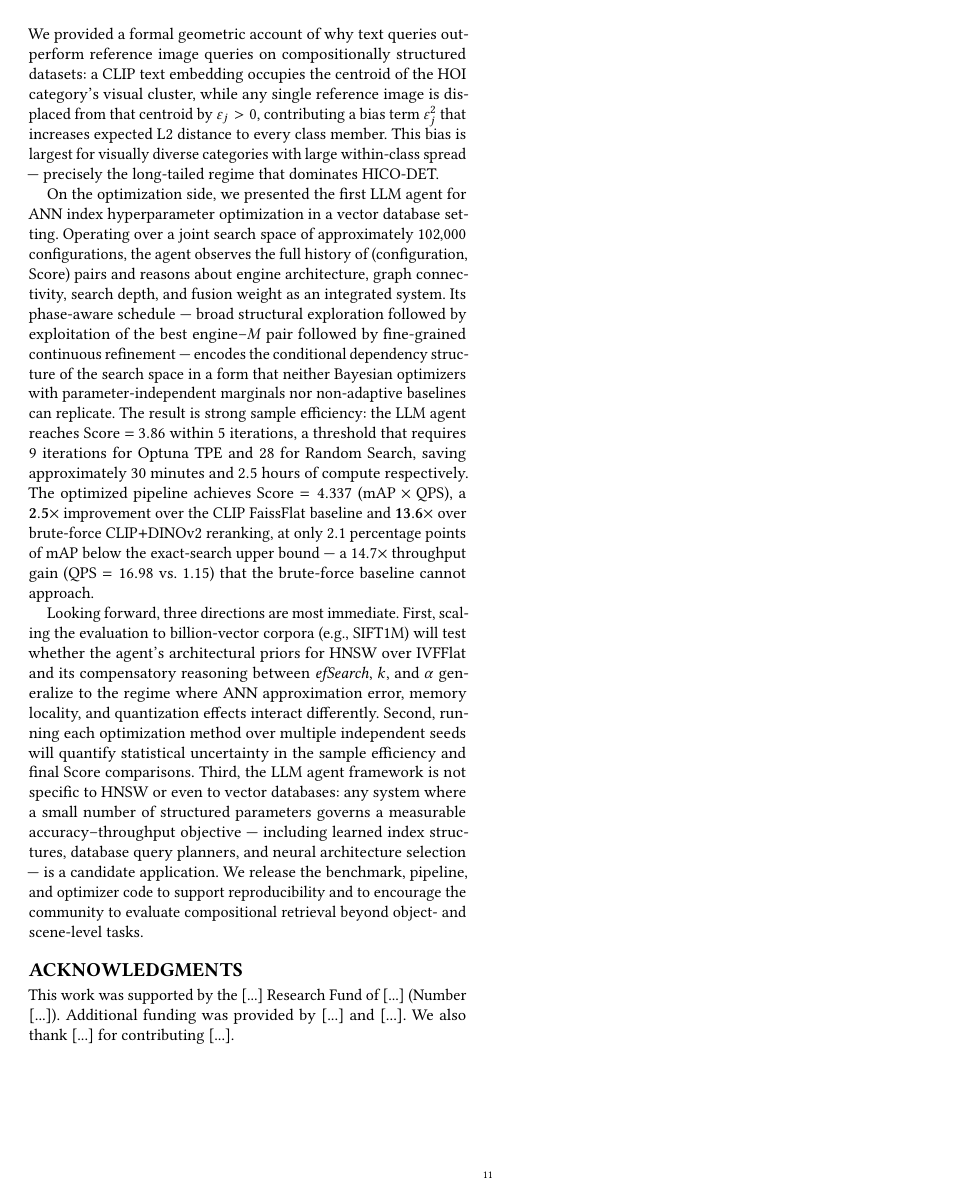
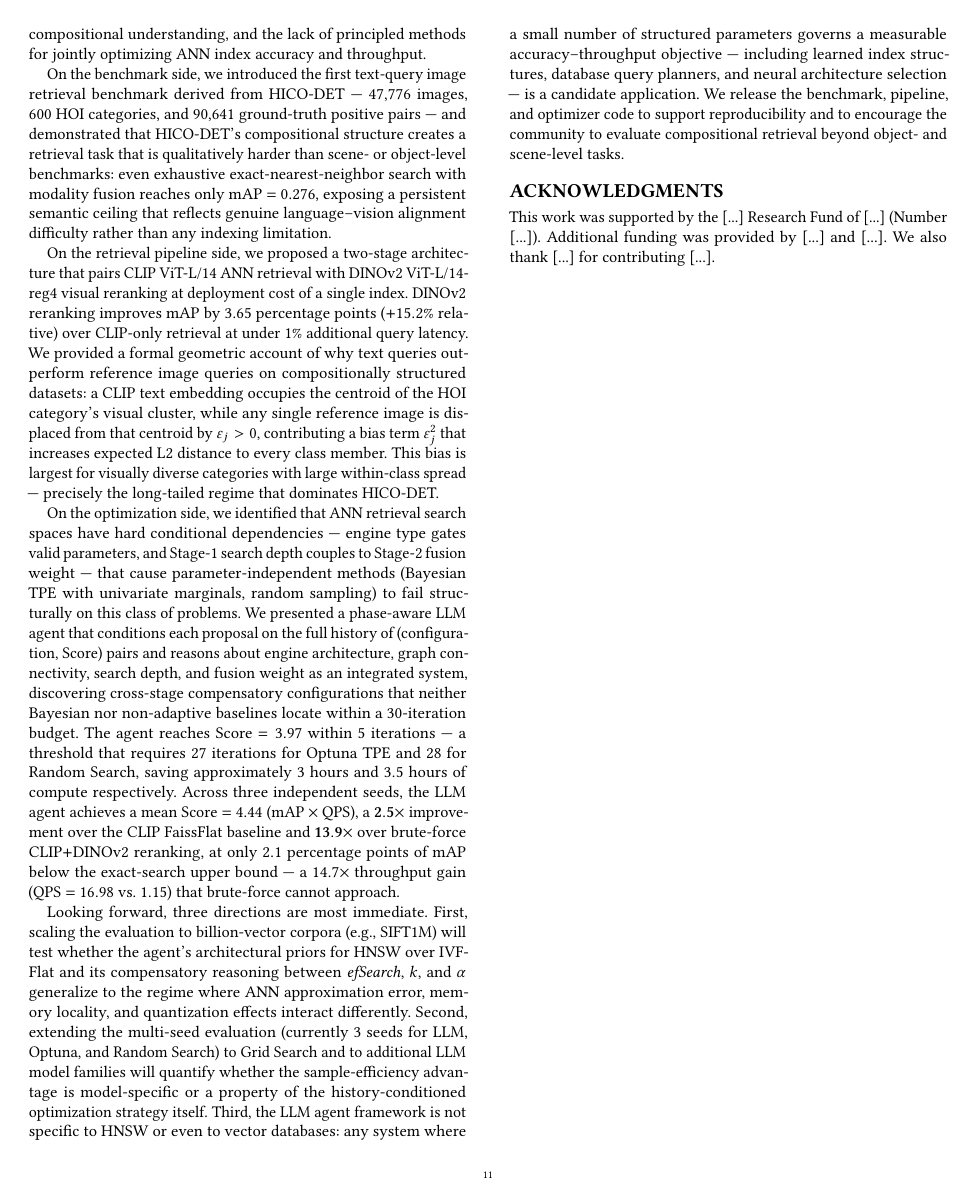
Before and after one commit to shahrzadesmat/Agentic_VDMS, a LaTeX paper (main.tex): page 11 of 12. Compiled offline with pdfLaTeX.

Commit message:
Rewrite contributions, abstract, and conclusion with correct novelty framing
- Contributions: itemize -> numbered (1)(2)(3)(4) VLDB style
- Contribution 4: adds conditional dependency argument (why LLM beats TPE/random)
- Abstract: updated numbers (Score=4.44, iter5=3.97, Optuna=27, 13.9x)
- Conclusion: updated all stale numbers, fixed limitations (multi-seed done)
- Frames novelty as cross-stage parameter coupling, not just LLM deployment

```diff
--- a/main.tex
+++ b/main.tex
@@ -1060,31 +1076,34 @@ increases expected L2 distance to every class member.
 This bias is largest for visually diverse categories with large within-class spread ---
 precisely the long-tailed regime that dominates HICO-DET.
 
-On the optimization side, we presented the first LLM agent for ANN index hyperparameter
-optimization in a vector database setting.
-Operating over a joint search space of approximately $102{,}000$ configurations, the agent
-observes the full history of (configuration, Score) pairs and reasons about engine
-architecture, graph connectivity, search depth, and fusion weight as an integrated system.
-Its phase-aware schedule --- broad structural exploration followed by exploitation of the
-best engine--$M$ pair followed by fine-grained continuous refinement --- encodes the
-conditional dependency structure of the search space in a form that neither Bayesian
-optimizers with parameter-independent marginals nor non-adaptive baselines can replicate.
-The result is strong sample efficiency: the LLM agent reaches Score $= 3.86$ within
-5 iterations, a threshold that requires 9 iterations for Optuna TPE and 28 for Random
-Search, saving approximately $30$ minutes and $2.5$ hours of compute respectively.
-The optimized pipeline achieves Score $= 4.337$ ($\text{mAP} \times \text{QPS}$), a
-$\mathbf{2.5\times}$ improvement over the CLIP FaissFlat baseline and $\mathbf{13.6\times}$
-over brute-force CLIP$+$DINOv2 reranking, at only $2.1$ percentage points of mAP below
-the exact-search upper bound --- a $14.7\times$ throughput gain (QPS $= 16.98$ vs.\
-$1.15$) that the brute-force baseline cannot approach.
+On the optimization side, we identified that ANN retrieval search spaces have hard
+conditional dependencies --- engine type gates valid parameters, and Stage-1 search
+depth couples to Stage-2 fusion weight --- that cause parameter-independent methods
+(Bayesian TPE with univariate marginals, random sampling) to fail structurally on this
+class of problems.
+We presented a phase-aware LLM agent that conditions each proposal on the full history
+of (configuration, Score) pairs and reasons about engine architecture, graph connectivity,
+search depth, and fusion weight as an integrated system, discovering cross-stage
+compensatory configurations that neither Bayesian nor non-adaptive baselines locate
+within a 30-iteration budget.
+The agent reaches Score $= 3.97$ within 5 iterations --- a threshold that requires
+27 iterations for Optuna TPE and 28 for Random Search, saving approximately $3$ hours
+and $3.5$ hours of compute respectively.
+Across three independent seeds, the LLM agent achieves a mean Score $= 4.44$
+($\text{mAP} \times \text{QPS}$), a $\mathbf{2.5\times}$ improvement over the CLIP
+FaissFlat baseline and $\mathbf{13.9\times}$ over brute-force CLIP$+$DINOv2 reranking,
+at only $2.1$ percentage points of mAP below the exact-search upper bound --- a
+$14.7\times$ throughput gain (QPS $= 16.98$ vs.\ $1.15$) that brute-force cannot approach.
 
 Looking forward, three directions are most immediate.
 First, scaling the evaluation to billion-vector corpora (e.g., SIFT1M) will test whether
 the agent's architectural priors for HNSW over IVFFlat and its compensatory reasoning
 between $\mathit{efSearch}$, $k$, and $\alpha$ generalize to the regime where ANN
 approximation error, memory locality, and quantization effects interact differently.
-Second, running each optimization method over multiple independent seeds will quantify
-statistical uncertainty in the sample efficiency and final Score comparisons.
+Second, extending the multi-seed evaluation (currently 3 seeds for LLM, Optuna, and
+Random Search) to Grid Search and to additional LLM model families will quantify whether
+the sample-efficiency advantage is model-specific or a property of the history-conditioned
+optimization strategy itself.
 Third, the LLM agent framework is not specific to HNSW or even to vector databases:
 any system where a small number of structured parameters governs a measurable accuracy--throughput
 objective --- including learned index structures, database query planners, and neural
```
Also changed, not shown: main.tex (72 more changed lines).
